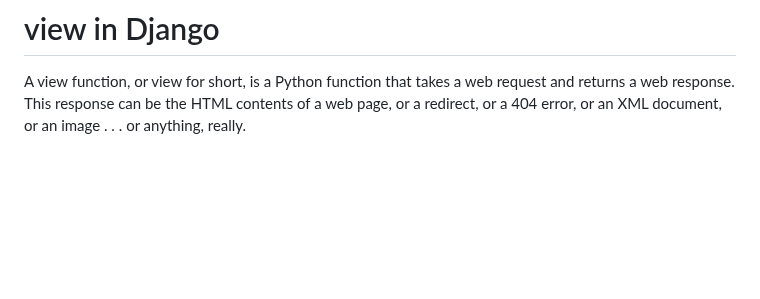
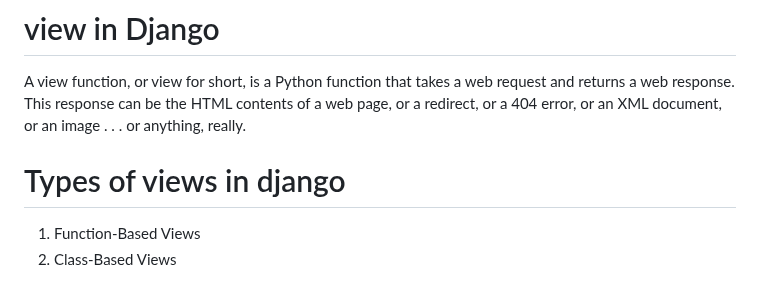
Before and after one commit to atulkrishnathakur/mydjangodoc, a Markdown page: README.md, the part around the change. GitHub-like rendering; blank space fills up the shorter version.

Commit message:
Update README.md
type of view

````diff
--- a/README.md
+++ b/README.md
@@ -509,3 +509,7 @@ admin.site.register(Category, CategoryListAdmin)
 ```
 # view in Django
 A view function, or view for short, is a Python function that takes a web request and returns a web response. This response can be the HTML contents of a web page, or a redirect, or a 404 error, or an XML document, or an image . . . or anything, really.
+
+# Types of views in django
+1. Function-Based Views
+2. Class-Based Views
````
